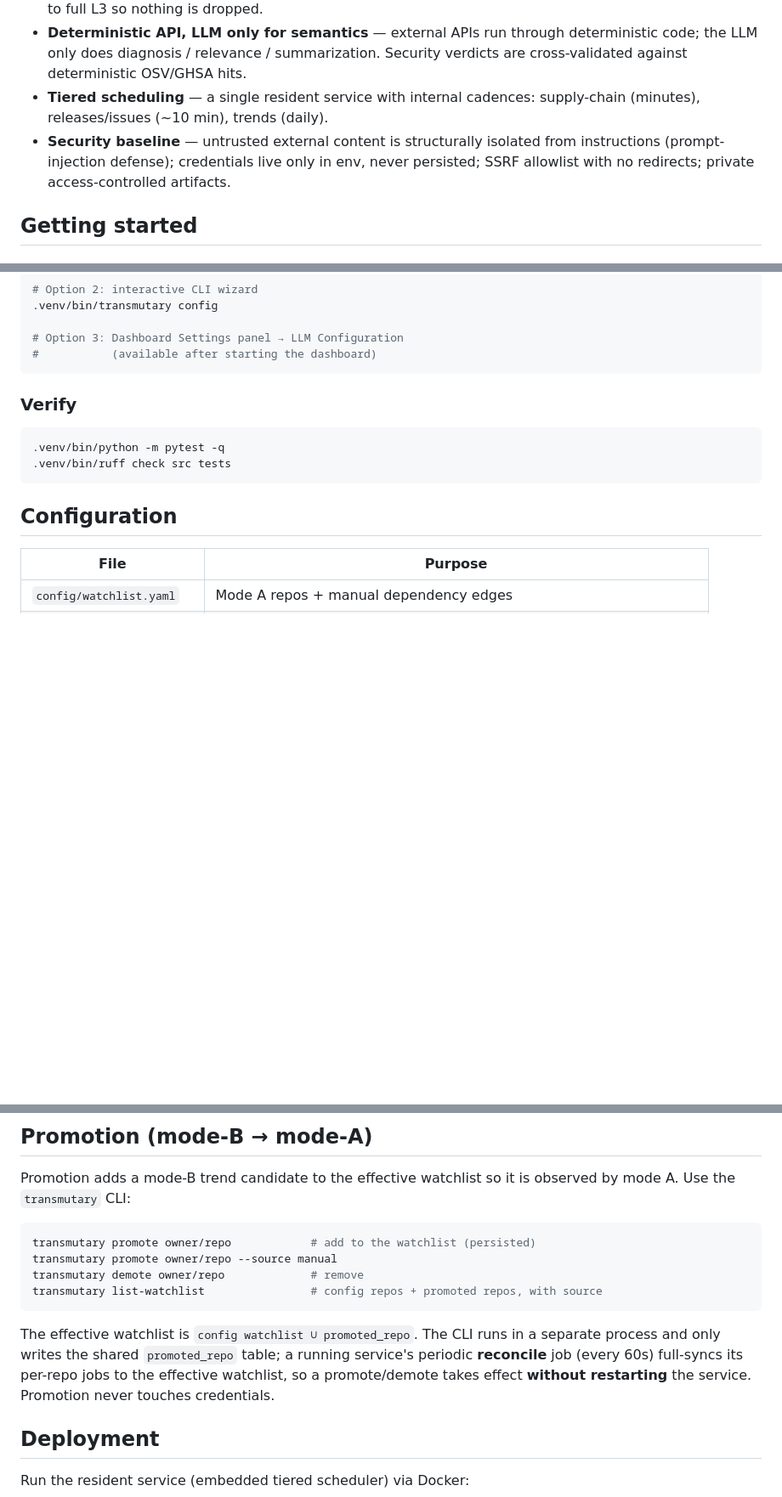
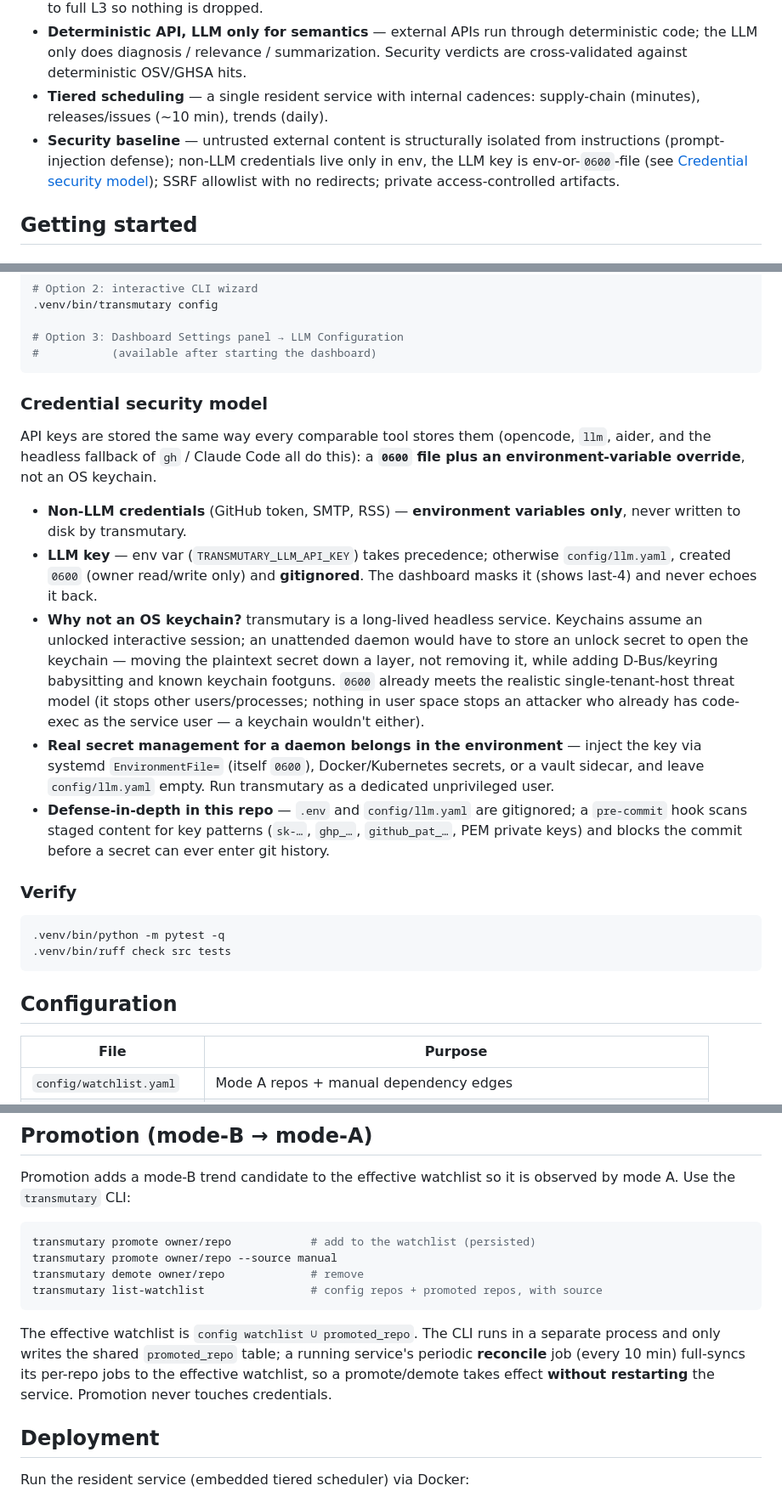
Before and after one commit to SeasonTemple/transmutary, a Markdown page: README.md, 3 parts joined by grey strips. Shown at 85% size. Drawn GitHub-style; blank space fills up the shorter version.

Commit message:
docs: credential security model, refresh demo gif (#7)
Co-authored-by: SeasonTemple <seasontemple@users.noreply.github.com>

````diff
--- a/README.md
+++ b/README.md
@@ -88,7 +88,7 @@ collect → clean → dedup → filter → report → deliver
 - **L1 → L2 → L3 funnel** — cheap keyword/rule gating (L1), then embedding-cosine *semantic grouping* of survivors (L2, representative-linkage, zero-miss), then the expensive LLM-as-judge once per group (L3). Authoritative supply-chain / release signals bypass L2; if embedding is unavailable the funnel degrades to full L3 so nothing is dropped.
 - **Deterministic API, LLM only for semantics** — external APIs run through deterministic code; the LLM only does diagnosis / relevance / summarization. Security verdicts are cross-validated against deterministic OSV/GHSA hits.
 - **Tiered scheduling** — a single resident service with internal cadences: supply-chain (minutes), releases/issues (~10 min), trends (daily).
-- **Security baseline** — untrusted external content is structurally isolated from instructions (prompt-injection defense); credentials live only in env, never persisted; SSRF allowlist with no redirects; private access-controlled artifacts.
+- **Security baseline** — untrusted external content is structurally isolated from instructions (prompt-injection defense); non-LLM credentials live only in env, the LLM key is env-or-`0600`-file (see [Credential security model](#credential-security-model)); SSRF allowlist with no redirects; private access-controlled artifacts.
 
 ## Getting started
 
@@ -123,6 +123,16 @@ export TRANSMUTARY_LLM_BASE_URL=...      # optional: OpenAI/Anthropic-compatible
 # Option 3: Dashboard Settings panel → LLM Configuration
 #           (available after starting the dashboard)
 ```
+
+### Credential security model
+
+API keys are stored the same way every comparable tool stores them (opencode, `llm`, aider, and the headless fallback of `gh` / Claude Code all do this): a **`0600` file plus an environment-variable override**, not an OS keychain.
+
+- **Non-LLM credentials** (GitHub token, SMTP, RSS) — **environment variables only**, never written to disk by transmutary.
+- **LLM key** — env var (`TRANSMUTARY_LLM_API_KEY`) takes precedence; otherwise `config/llm.yaml`, created `0600` (owner read/write only) and **gitignored**. The dashboard masks it (shows last-4) and never echoes it back.
+- **Why not an OS keychain?** transmutary is a long-lived headless service. Keychains assume an unlocked interactive session; an unattended daemon would have to store an unlock secret to open the keychain — moving the plaintext secret down a layer, not removing it, while adding D-Bus/keyring babysitting and known keychain footguns. `0600` already meets the realistic single-tenant-host threat model (it stops other users/processes; nothing in user space stops an attacker who already has code-exec as the service user — a keychain wouldn't either).
+- **Real secret management for a daemon belongs in the environment** — inject the key via systemd `EnvironmentFile=` (itself `0600`), Docker/Kubernetes secrets, or a vault sidecar, and leave `config/llm.yaml` empty. Run transmutary as a dedicated unprivileged user.
+- **Defense-in-depth in this repo** — `.env` and `config/llm.yaml` are gitignored; a `pre-commit` hook scans staged content for key patterns (`sk-…`, `ghp_…`, `github_pat_…`, PEM private keys) and blocks the commit before a secret can ever enter git history.
 
 ### Verify
 
@@ -186,7 +196,7 @@ transmutary demote owner/repo             # remove
 transmutary list-watchlist                # config repos + promoted repos, with source
 ```
 
-The effective watchlist is `config watchlist ∪ promoted_repo`. The CLI runs in a separate process and only writes the shared `promoted_repo` table; a running service's periodic **reconcile** job (every 60s) full-syncs its per-repo jobs to the effective watchlist, so a promote/demote takes effect **without restarting** the service. Promotion never touches credentials.
+The effective watchlist is `config watchlist ∪ promoted_repo`. The CLI runs in a separate process and only writes the shared `promoted_repo` table; a running service's periodic **reconcile** job (every 10 min) full-syncs its per-repo jobs to the effective watchlist, so a promote/demote takes effect **without restarting** the service. Promotion never touches credentials.
 
 ## Deployment
 
````
Also changed, not shown: README.zh-CN.md (+12 -2 lines), assets/demo.gif.
